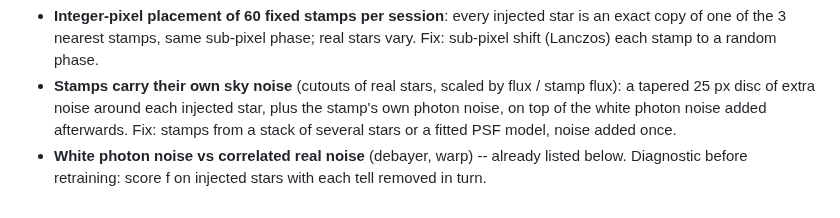
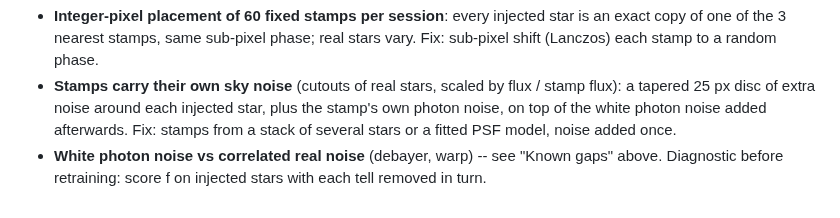
Before and after one commit to hd152/originstack, a Markdown page: dev-notes/star-n2n-runbook.md, the part around the change. GitHub-like rendering.

Commit message:
star-n2n runbook: fix cross-reference
Co-Authored-By: Claude Opus 5.5 <noreply@anthropic.com>

```diff
--- a/dev-notes/star-n2n-runbook.md
+++ b/dev-notes/star-n2n-runbook.md
@@ -93,5 +93,5 @@ Likely tells, in the order to test them:
   a tapered 25 px disc of extra noise around each injected star, plus the stamp's own
   photon noise, on top of the white photon noise added afterwards. Fix: stamps from a
   stack of several stars or a fitted PSF model, noise added once.
-- **White photon noise vs correlated real noise** (debayer, warp) -- already listed below.
+- **White photon noise vs correlated real noise** (debayer, warp) -- see "Known gaps" above.
 Diagnostic before retraining: score f on injected stars with each tell removed in turn.
```
